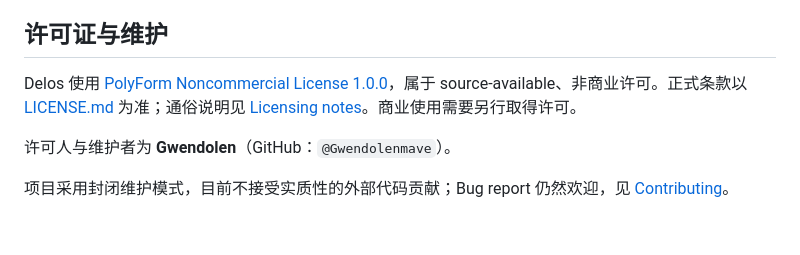
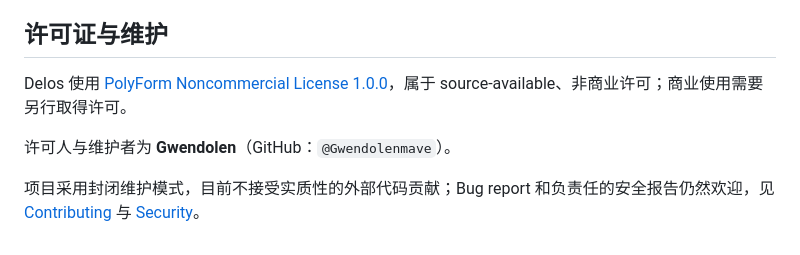
Before and after one commit to Gwendolenmave/delos, a Markdown page: README.zh-CN.md, the part around one of its changes. GitHub-like rendering.

```diff
--- a/README.zh-CN.md
+++ b/README.zh-CN.md
@@ -151,8 +145,8 @@ Delos 自己不会把数据发送到一个“Delos 云”。网络流量取决
 
 ## 许可证与维护
 
-Delos 使用 [PolyForm Noncommercial License 1.0.0](LICENSE.md)，属于 source-available、非商业许可。正式条款以 [LICENSE.md](LICENSE.md) 为准；通俗说明见 [Licensing notes](docs/LICENSING.md)。商业使用需要另行取得许可。
+Delos 使用 [PolyForm Noncommercial License 1.0.0](LICENSE.md)，属于 source-available、非商业许可；商业使用需要另行取得许可。
 
 许可人与维护者为 **Gwendolen**（GitHub：`@Gwendolenmave`）。
 
-项目采用封闭维护模式，目前不接受实质性的外部代码贡献；Bug report 仍然欢迎，见 [Contributing](CONTRIBUTING.md)。
+项目采用封闭维护模式，目前不接受实质性的外部代码贡献；Bug report 和负责任的安全报告仍然欢迎，见 [Contributing](CONTRIBUTING.md) 与 [Security](SECURITY.md)。
```
Also changed, not shown: other parts of README.zh-CN.md (+59 -65 lines).
